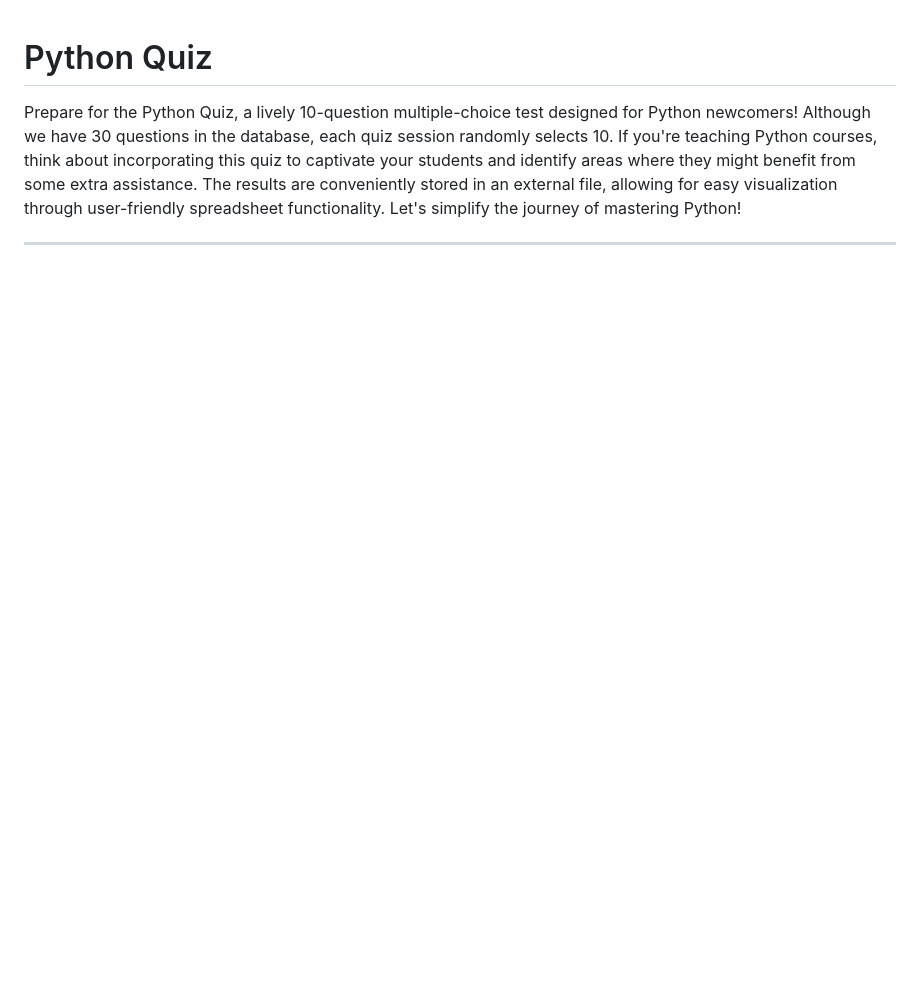
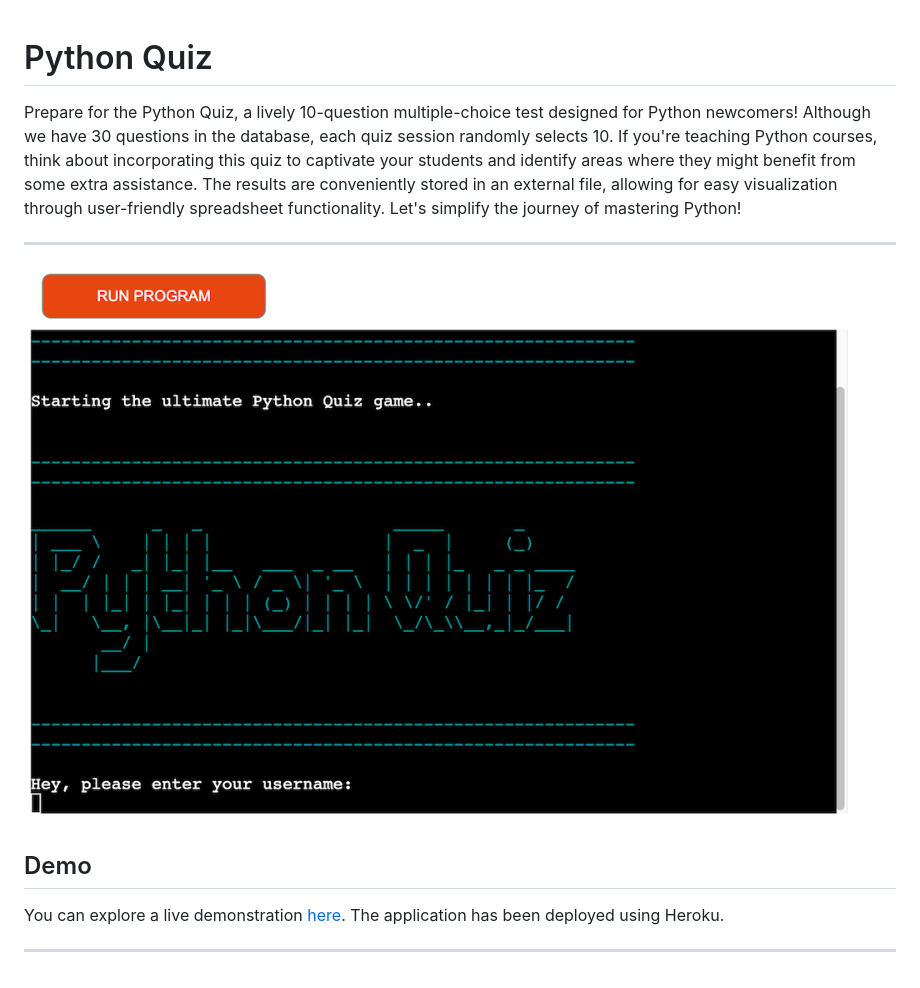
Before and after one commit to MaikonSchumann/portfolio-project3-python-quiz, a Markdown page: README.md, the part around the change. Rendered like a GitHub page; pictures changed too: documentation/welcomescreen.png (added); blank space fills up the shorter version.

Commit message:
feat(readme): create documentation folder add welcome screen image live demo link

```diff
--- a/README.md
+++ b/README.md
@@ -3,3 +3,12 @@
 Prepare for the Python Quiz, a lively 10-question multiple-choice test designed for Python newcomers! Although we have 30 questions in the database, each quiz session randomly selects 10. If you're teaching Python courses, think about incorporating this quiz to captivate your students and identify areas where they might benefit from some extra assistance. The results are conveniently stored in an external file, allowing for easy visualization through user-friendly spreadsheet functionality. Let's simplify the journey of mastering Python!
 
 - - -
+
+![Python Quiz](documentation/welcomescreen.png)
+
+## Demo
+
+You can explore a live demonstration [here](https://project3-python-quiz-5f0c6fd0bce1.herokuapp.com/).
+The application has been deployed using Heroku.
+
+- - -
```
